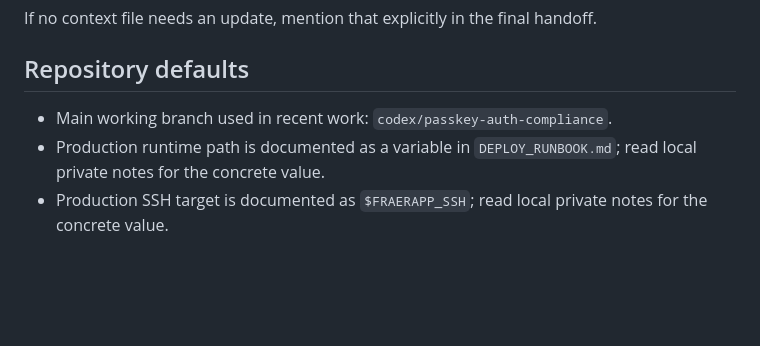
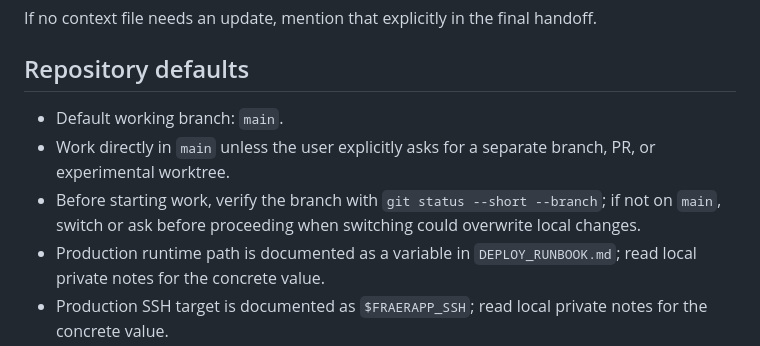
Before and after one commit to CuLiBiAkA/fraerapp, a Markdown page: AGENTS.md, the part around one of its changes. Drawn GitHub-style; blank space fills up the shorter version.

Commit message:
Default FraerApp work to main

```diff
--- a/AGENTS.md
+++ b/AGENTS.md
@@ -31,7 +31,9 @@ If no context file needs an update, mention that explicitly in the final handoff
 
 ## Repository defaults
 
-- Main working branch used in recent work: `codex/passkey-auth-compliance`.
+- Default working branch: `main`.
+- Work directly in `main` unless the user explicitly asks for a separate branch, PR, or experimental worktree.
+- Before starting work, verify the branch with `git status --short --branch`; if not on `main`, switch or ask before proceeding when switching could overwrite local changes.
 - Production runtime path is documented as a variable in `DEPLOY_RUNBOOK.md`; read local private notes for the concrete value.
 - Production SSH target is documented as `$FRAERAPP_SSH`; read local private notes for the concrete value.
 - Production domain is documented as `$FRAERAPP_DOMAIN`; read local private notes for the concrete value.
```
Also changed, not shown: other parts of AGENTS.md (+1 -1 lines).
